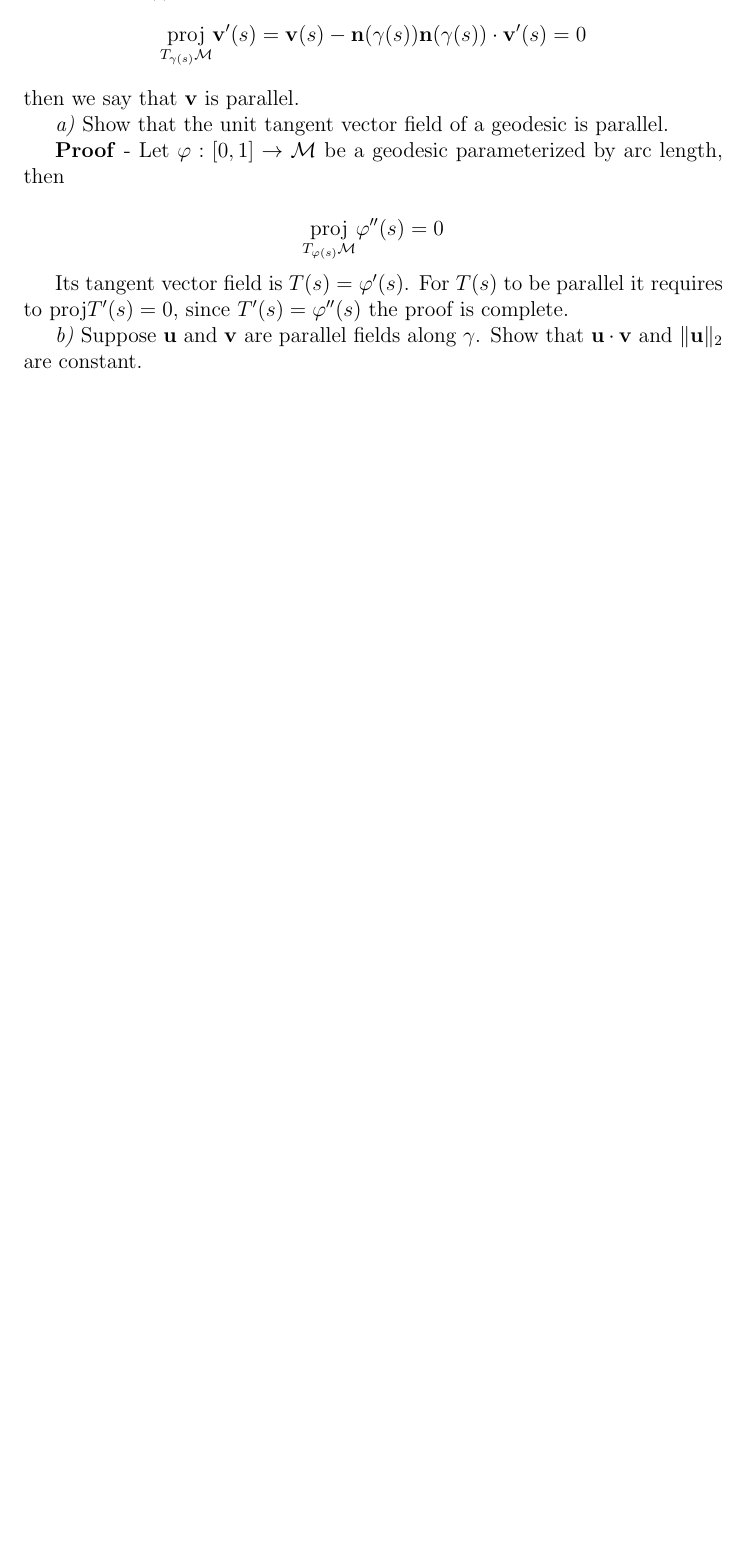
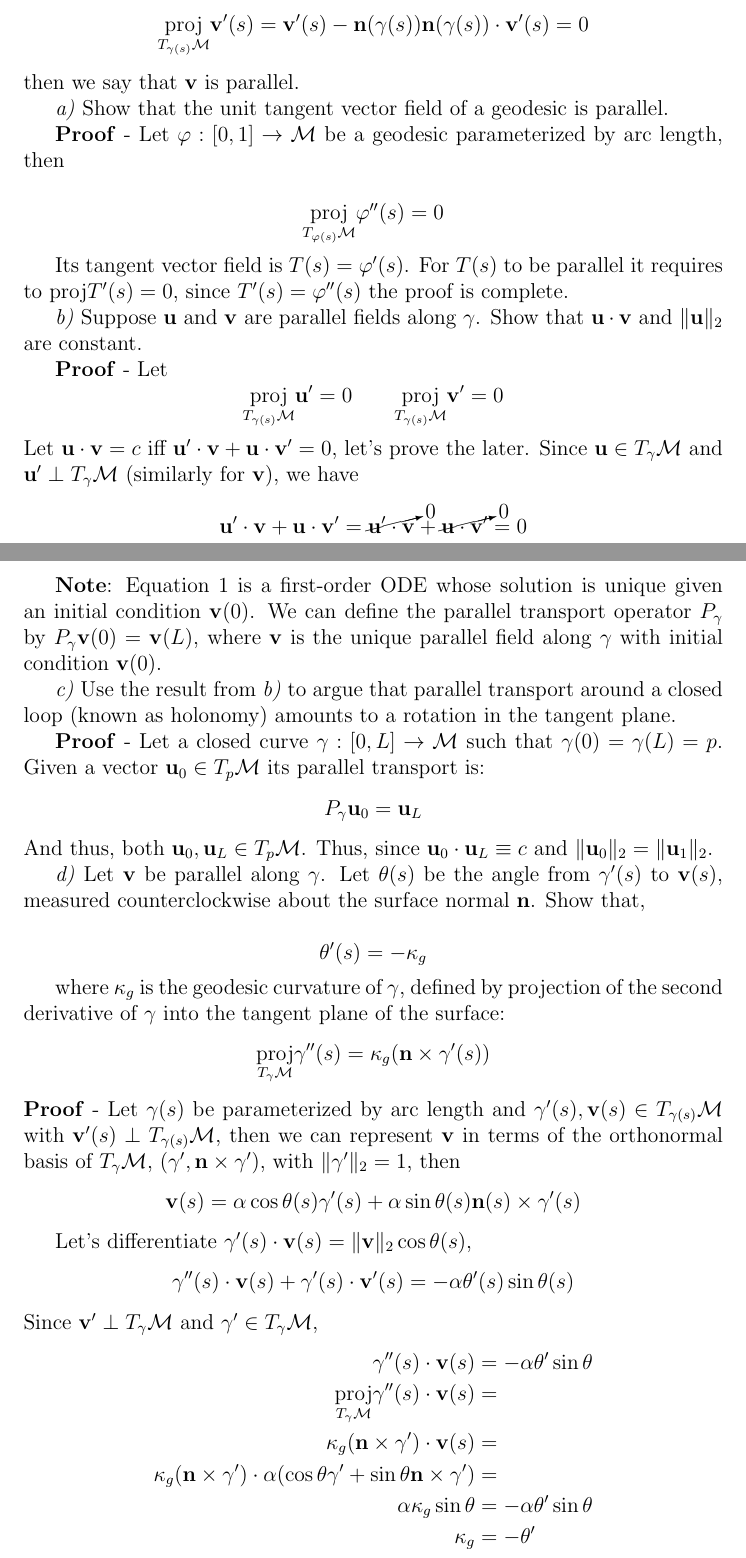
Before and after one commit to LuisDFJ/shape-analysis, a LaTeX problem sheet (hw3/latex/main.tex, which reads hw3/latex/content/problem_1.tex): part of the page before the commit and two parts of pages 1 and 2 of 2 after it, the two joined at a grey line, cut so that both start at the same text, the shorter picture padded with empty space. Compiled offline with pdfLaTeX.

Commit message:
Ex1 progress added

```diff
--- a/hw3/latex/content/problem_1.tex
+++ b/hw3/latex/content/problem_1.tex
@@ -15,3 +15,54 @@ $$
 Its tangent vector field is $T(s) = \varphi'(s)$. For $T(s)$ to be parallel it requires to $\text{proj} T'(s) = 0$, since $T'(s) = \varphi''(s)$ the proof is complete.
 
 \textit{b)} Suppose $\u$ and $\v$ are parallel fields along $\gamma$. Show that $\u\cdot\v$ and $\|\u\|_2$ are constant.
+
+\textbf{Proof} - Let
+$$
+    \underset{T_{\gamma(s)}\M}{\text{proj}} \u' = 0 \qquad
+    \underset{T_{\gamma(s)}\M}{\text{proj}} \v' = 0
+$$
+Let $\u \cdot \v = c$ iff $\u'\cdot\v + \u\cdot\v' = 0$, let's prove the later. Since $\u \in T_\gamma\M$ and $\u' \perp T_\gamma\M$ (similarly for $\v$), we have
+$$
+    \u' \cdot \v + \u \cdot \v' = \cancelto{0}{\u'\cdot \v} + \cancelto{0}{\u\cdot\v'} = 0
+$$
+
+\textbf{Note}: Equation 1 is a first-order ODE whose solution is unique given an initial condition $\v(0)$. We can define the parallel transport operator $P_\gamma$ by $P_\gamma \v(0) = \v(L)$, where $\v$ is the unique parallel field along $\gamma$ with initial condition $\v(0)$.
+
+\textit{c)} Use the result from \textit{b)} to argue that parallel transport around a closed loop (known as holonomy) amounts to a rotation in the tangent plane.
+
+\textbf{Proof} - Let a closed curve $\gamma : [0,L] \to \M$ such that $\gamma(0) = \gamma(L) = p$. Given a vector $\u_0 \in T_p\M$ its parallel transport is:
+$$
+    P_\gamma \u_0 = \u_L
+$$
+And thus, both $\u_0, \u_L \in T_p\M$. Thus, since $\u_0 \cdot \u_L \equiv c$ and $\|\u_0\|_2 = \|\u_1\|_2$.
+
+\textit{d)} Let $\v$ be parallel along $\gamma$. Let $\theta(s)$ be the angle from $\gamma'(s)$ to $\v(s)$, measured counterclockwise about the surface normal $\n$. Show that,
+
+$$
+    \theta'(s) = - \kappa_g
+$$
+
+where $\kappa_g$ is the geodesic curvature of $\gamma$, defined by projection of the second derivative of $\gamma$ into the tangent plane of the surface:
+$$
+    \underset{T_\gamma\M}{\text{proj}} \gamma''(s) = \kappa_g( \n \times \gamma'(s) )
+$$
+\textbf{Proof} - Let $\gamma(s)$ be parameterized by arc length and $\gamma'(s), \v(s) \in T_{\gamma(s)}\M$ with $\v'(s) \perp T_{\gamma(s)}\M$, then we can represent $\v$ in terms of the orthonormal basis of $T_\gamma\M$, $(\gamma', \n \times\gamma')$, with $\|\gamma'\|_2 = 1$, then
+$$
+    \v(s) = \alpha \cos{\theta(s)} \gamma'(s) + \alpha \sin{\theta(s)} \n(s) \times \gamma'(s)
+$$
+
+Let's differentiate $\gamma'(s) \cdot \v(s) = \|\v\|_2\cos{\theta(s)}$,
+$$
+    \gamma''(s) \cdot \v(s) + \gamma'(s) \cdot \v'(s) = -\alpha\theta'(s)\sin{\theta(s)}
+$$
+Since $\v' \perp T_\gamma\M$ and $\gamma' \in T_\gamma\M$,
+$$
+\begin{aligned}
+    \gamma''(s) \cdot \v(s) &= -\alpha\theta'\sin{\theta}\\
+    \underset{T_\gamma\M}{\text{proj}} \gamma''(s) \cdot \v(s) &= \\
+    \kappa_g(\n\times\gamma') \cdot \v(s) &= \\
+    \kappa_g(\n\times\gamma') \cdot \alpha (\cos\theta \gamma' + \sin\theta \n\times\gamma') &= \\
+    \alpha\kappa_g \sin\theta &= -\alpha\theta'\sin{\theta}\\
+    \kappa_g &= -\theta'
+\end{aligned}
+$$
--- a/hw3/latex/main.tex
+++ b/hw3/latex/main.tex
@@ -2,6 +2,7 @@
 
 \usepackage{amssymb}
 \usepackage{amsmath}
+\usepackage{cancel}
 
 \def\x{\mathbf{x}}
 \def\v{\mathbf{v}}
```
Also changed, not shown: hw3/latex/main.pdf, hw3/latex/content/problem_1.tex (2 more changed lines).
